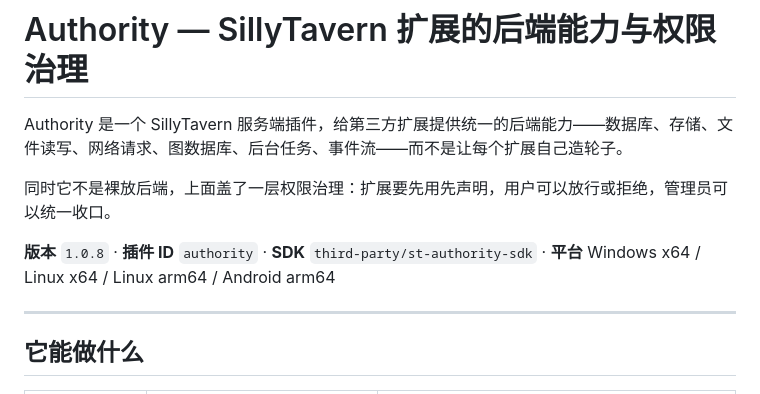
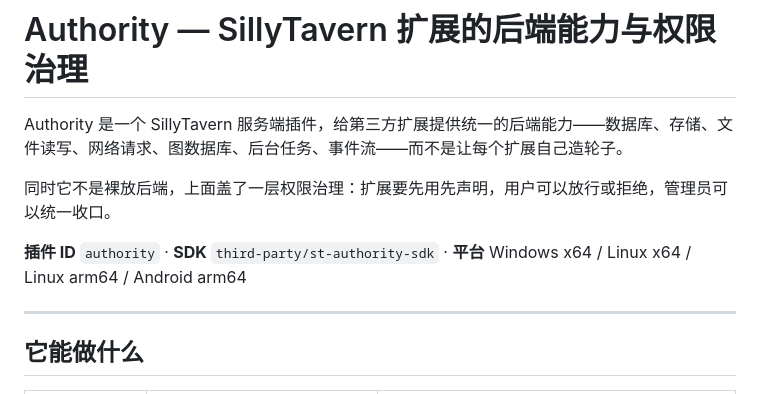
Before and after one commit to Youzini-afk/ST-Delegation-of-authority, a Markdown page: README.md, the part around one of its changes. Rendered like a GitHub page.

```diff
--- a/README.md
+++ b/README.md
@@ -4,7 +4,7 @@ Authority 是一个 SillyTavern 服务端插件，给第三方扩展提供统一
 
 同时它不是裸放后端，上面盖了一层权限治理：扩展要先用先声明，用户可以放行或拒绝，管理员可以统一收口。
 
-**版本** `1.0.8` · **插件 ID** `authority` · **SDK** `third-party/st-authority-sdk` · **平台** Windows x64 / Linux x64 / Linux arm64 / Android arm64
+**插件 ID** `authority` · **SDK** `third-party/st-authority-sdk` · **平台** Windows x64 / Linux x64 / Linux arm64 / Android arm64
 
 ---
 
```
Also changed, not shown: other parts of README.md (+1 -1 lines).
